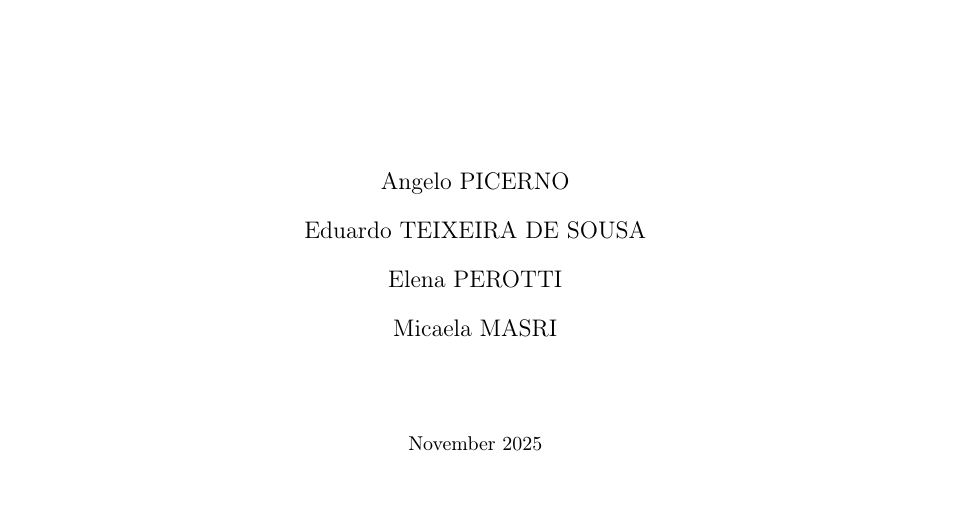
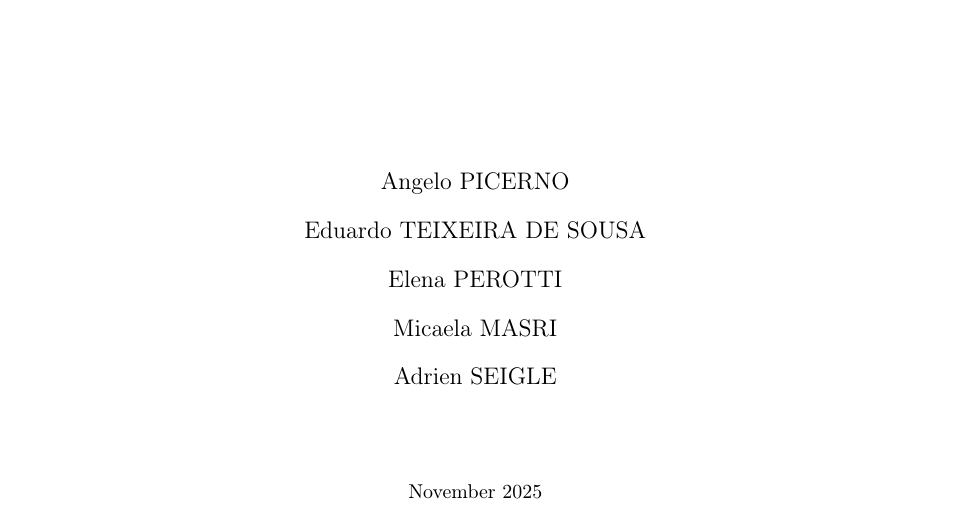
Before and after one commit to noahmasri/understanding-blockchain, a LaTeX document (report.tex): part of page 1 of 4, cut so that both start at the same text. Compiled offline with pdfLaTeX.

Commit message:
add new member name

```diff
--- a/report.tex
+++ b/report.tex
@@ -56,7 +56,8 @@
     {\large Angelo PICERNO }\\[1em]
     {\large Eduardo TEIXEIRA DE SOUSA }\\[1em]
     {\large Elena PEROTTI }\\[1em]
-    {\large Micaela MASRI }\\[4em]
+    {\large Micaela MASRI }\\[1em]
+    {\large Adrien SEIGLE }\\[4em]
     {\small November 2025}
   \end{center}
   \vfill
```
Also changed, not shown: README.md.
